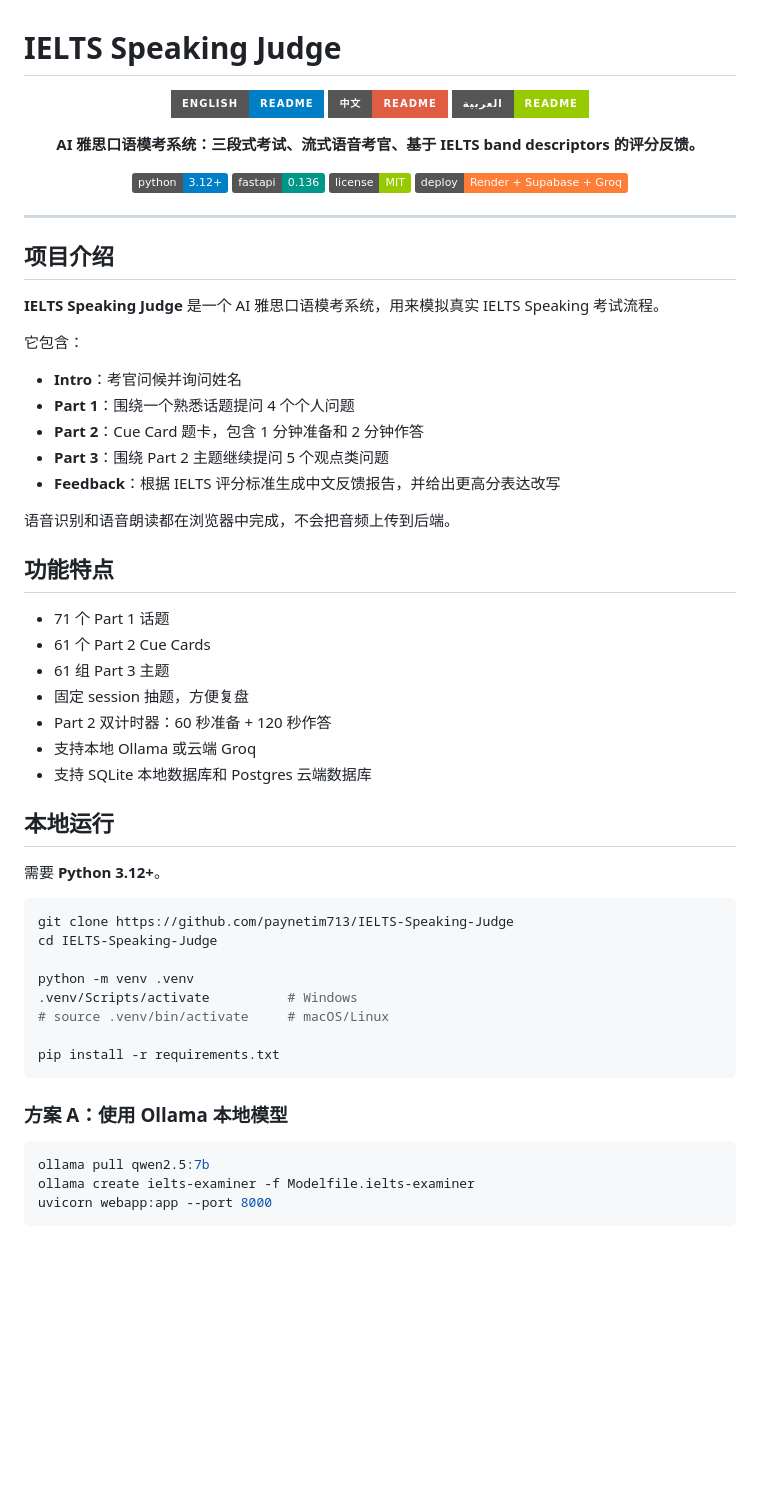
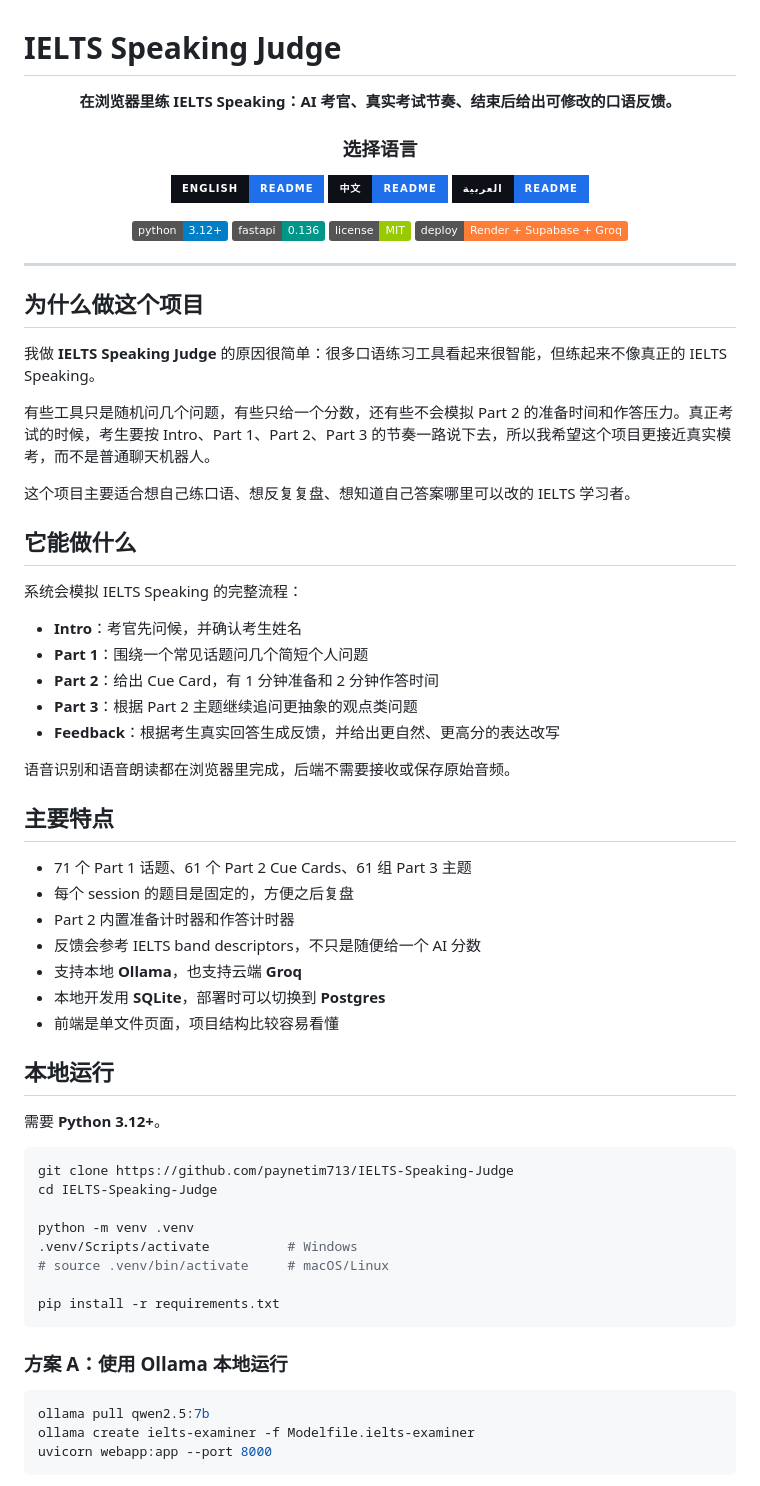
Before and after one commit to paynetim713/IELTS-Speaking-Judge, a Markdown page: README.zh-CN.md, the part around one of its changes. Rendered like a GitHub page; badges without logos; blank space fills up the shorter version.

Commit message:
docs: make Chinese README more natural

````diff
--- a/README.zh-CN.md
+++ b/README.zh-CN.md
@@ -1,13 +1,15 @@
 # IELTS Speaking Judge
 
 <p align="center">
-  <a href="README.md"><img src="https://img.shields.io/badge/English-README-blue?style=for-the-badge" alt="English"></a>
-  <a href="README.zh-CN.md"><img src="https://img.shields.io/badge/%E4%B8%AD%E6%96%87-README-red?style=for-the-badge" alt="中文"></a>
-  <a href="README.ar.md"><img src="https://img.shields.io/badge/%D8%A7%D9%84%D8%B9%D8%B1%D8%A8%D9%8A%D8%A9-README-green?style=for-the-badge" alt="العربية"></a>
+  <strong>在浏览器里练 IELTS Speaking：AI 考官、真实考试节奏、结束后给出可修改的口语反馈。</strong>
 </p>
 
+<h3 align="center">选择语言</h3>
+
 <p align="center">
-  <strong>AI 雅思口语模考系统：三段式考试、流式语音考官、基于 IELTS band descriptors 的评分反馈。</strong>
+  <a href="README.md"><img src="https://img.shields.io/badge/English-README-1f6feb?style=for-the-badge&labelColor=0d1117" alt="English README"></a>
+  <a href="README.zh-CN.md"><img src="https://img.shields.io/badge/%E4%B8%AD%E6%96%87-README-1f6feb?style=for-the-badge&labelColor=0d1117" alt="中文 README"></a>
+  <a href="README.ar.md"><img src="https://img.shields.io/badge/%D8%A7%D9%84%D8%B9%D8%B1%D8%A8%D9%8A%D8%A9-README-1f6feb?style=for-the-badge&labelColor=0d1117" alt="Arabic README"></a>
 </p>
 
 <p align="center">
@@ -19,29 +21,35 @@
 
 ---
 
-## 项目介绍
+## 为什么做这个项目
 
-**IELTS Speaking Judge** 是一个 AI 雅思口语模考系统，用来模拟真实 IELTS Speaking 考试流程。
+我做 **IELTS Speaking Judge** 的原因很简单：很多口语练习工具看起来很智能，但练起来不像真正的 IELTS Speaking。
 
-它包含：
+有些工具只是随机问几个问题，有些只给一个分数，还有些不会模拟 Part 2 的准备时间和作答压力。真正考试的时候，考生要按 Intro、Part 1、Part 2、Part 3 的节奏一路说下去，所以我希望这个项目更接近真实模考，而不是普通聊天机器人。
 
-- **Intro**：考官问候并询问姓名
-- **Part 1**：围绕一个熟悉话题提问 4 个个人问题
-- **Part 2**：Cue Card 题卡，包含 1 分钟准备和 2 分钟作答
-- **Part 3**：围绕 Part 2 主题继续提问 5 个观点类问题
-- **Feedback**：根据 IELTS 评分标准生成中文反馈报告，并给出更高分表达改写
+这个项目主要适合想自己练口语、想反复复盘、想知道自己答案哪里可以改的 IELTS 学习者。
 
-语音识别和语音朗读都在浏览器中完成，不会把音频上传到后端。
+## 它能做什么
 
-## 功能特点
+系统会模拟 IELTS Speaking 的完整流程：
 
-- 71 个 Part 1 话题
-- 61 个 Part 2 Cue Cards
-- 61 组 Part 3 主题
-- 固定 session 抽题，方便复盘
-- Part 2 双计时器：60 秒准备 + 120 秒作答
-- 支持本地 Ollama 或云端 Groq
-- 支持 SQLite 本地数据库和 Postgres 云端数据库
+- **Intro**：考官先问候，并确认考生姓名
+- **Part 1**：围绕一个常见话题问几个简短个人问题
+- **Part 2**：给出 Cue Card，有 1 分钟准备和 2 分钟作答时间
+- **Part 3**：根据 Part 2 主题继续追问更抽象的观点类问题
+- **Feedback**：根据考生真实回答生成反馈，并给出更自然、更高分的表达改写
+
+语音识别和语音朗读都在浏览器里完成，后端不需要接收或保存原始音频。
+
+## 主要特点
+
+- 71 个 Part 1 话题、61 个 Part 2 Cue Cards、61 组 Part 3 主题
+- 每个 session 的题目是固定的，方便之后复盘
+- Part 2 内置准备计时器和作答计时器
+- 反馈会参考 IELTS band descriptors，不只是随便给一个 AI 分数
+- 支持本地 **Ollama**，也支持云端 **Groq**
+- 本地开发用 **SQLite**，部署时可以切换到 **Postgres**
+- 前端是单文件页面，项目结构比较容易看懂
 
 ## 本地运行
 
@@ -58,7 +66,7 @@ python -m venv .venv
 pip install -r requirements.txt
 ```
 
-### 方案 A：使用 Ollama 本地模型
+### 方案 A：使用 Ollama 本地运行
 
 ```bash
 ollama pull qwen2.5:7b
````
Also changed, not shown: other parts of README.zh-CN.md (+19 -13 lines).
